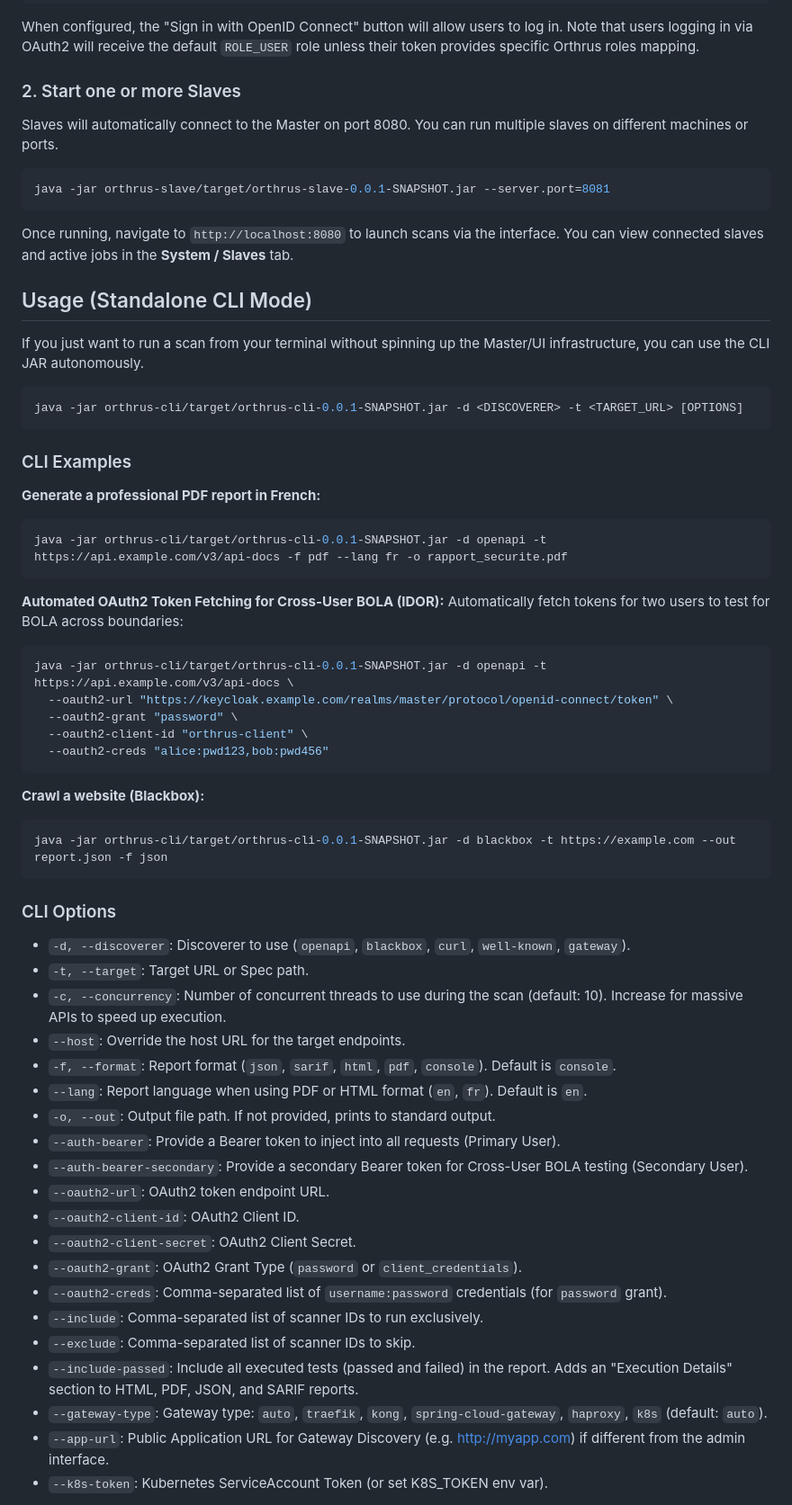
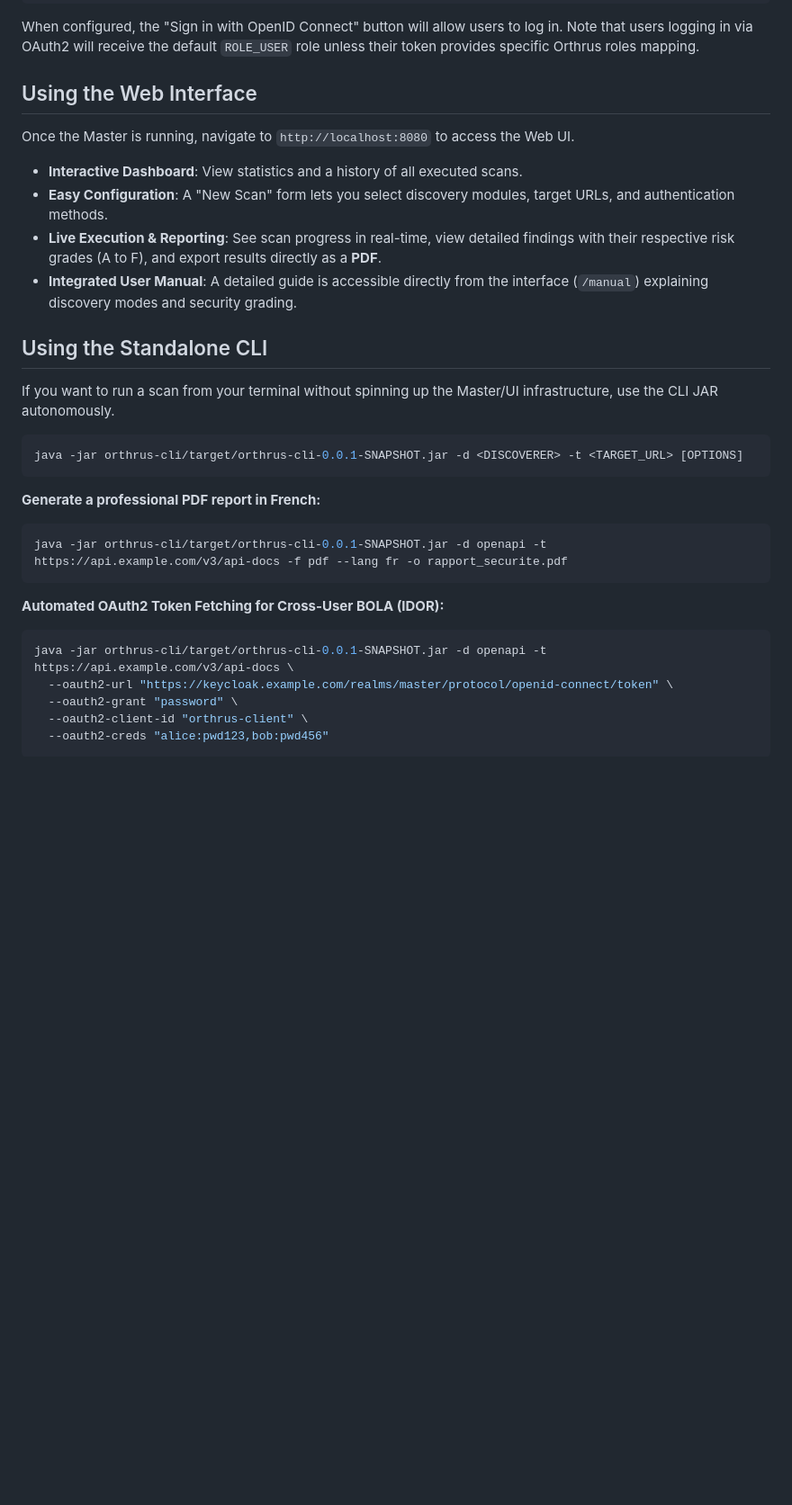
Before and after one commit to guerricm/orthrus, a Markdown page: README.md, the part around one of its changes. Shown at 90% size. Drawn GitHub-style; blank space fills up the shorter version.

Commit message:
docs: overhaul README with updated discovery modes, usage instructions, and project structure documentation

````diff
--- a/README.md
+++ b/README.md
@@ -136,23 +131,22 @@ java -jar orthrus-master/target/orthrus-master-0.0.1-SNAPSHOT.jar
 ```
 When configured, the "Sign in with OpenID Connect" button will allow users to log in. Note that users logging in via OAuth2 will receive the default `ROLE_USER` role unless their token provides specific Orthrus roles mapping.
 
-### 2. Start one or more Slaves
-Slaves will automatically connect to the Master on port 8080. You can run multiple slaves on different machines or ports.
-```bash
-java -jar orthrus-slave/target/orthrus-slave-0.0.1-SNAPSHOT.jar --server.port=8081
-```
+## Using the Web Interface
+Once the Master is running, navigate to `http://localhost:8080` to access the Web UI.
 
-Once running, navigate to `http://localhost:8080` to launch scans via the interface. You can view connected slaves and active jobs in the **System / Slaves** tab.
+- **Interactive Dashboard**: View statistics and a history of all executed scans.
+- **Easy Configuration**: A "New Scan" form lets you select discovery modules, target URLs, and authentication methods.
+- **Live Execution & Reporting**: See scan progress in real-time, view detailed findings with their respective risk grades (A to F), and export results directly as a **PDF**.
+- **Integrated User Manual**: A detailed guide is accessible directly from the interface (`/manual`) explaining discovery modes and security grading.
 
-## Usage (Standalone CLI Mode)
 
-If you just want to run a scan from your terminal without spinning up the Master/UI infrastructure, you can use the CLI JAR autonomously.
+
+## Using the Standalone CLI
+If you want to run a scan from your terminal without spinning up the Master/UI infrastructure, use the CLI JAR autonomously.
 
 ```bash
 java -jar orthrus-cli/target/orthrus-cli-0.0.1-SNAPSHOT.jar -d <DISCOVERER> -t <TARGET_URL> [OPTIONS]
 ```
-
-### CLI Examples
 
 **Generate a professional PDF report in French:**
 ```bash
@@ -160,7 +154,6 @@ java -jar orthrus-cli/target/orthrus-cli-0.0.1-SNAPSHOT.jar -d openapi -t https:
 ```
 
 **Automated OAuth2 Token Fetching for Cross-User BOLA (IDOR):**
-Automatically fetch tokens for two users to test for BOLA across boundaries:
 ```bash
 java -jar orthrus-cli/target/orthrus-cli-0.0.1-SNAPSHOT.jar -d openapi -t https://api.example.com/v3/api-docs \
   --oauth2-url "https://keycloak.example.com/realms/master/protocol/openid-connect/token" \
@@ -169,30 +162,3 @@ java -jar orthrus-cli/target/orthrus-cli-0.0.1-SNAPSHOT.jar -d openapi -t https:
   --oauth2-creds "alice:pwd123,bob:pwd456"
 ```
 
-**Crawl a website (Blackbox):**
-```bash
-java -jar orthrus-cli/target/orthrus-cli-0.0.1-SNAPSHOT.jar -d blackbox -t https://example.com --out report.json -f json
-```
-
-### CLI Options
-- `-d, --discoverer`: Discoverer to use (`openapi`, `blackbox`, `curl`, `well-known`, `gateway`).
-- `-t, --target`: Target URL or Spec path.
-- `-c, --concurrency`: Number of concurrent threads to use during the scan (default: 10). Increase for massive APIs to speed up execution.
-- `--host`: Override the host URL for the target endpoints.
-- `-f, --format`: Report format (`json`, `sarif`, `html`, `pdf`, `console`). Default is `console`.
-- `--lang`: Report language when using PDF or HTML format (`en`, `fr`). Default is `en`.
-- `-o, --out`: Output file path. If not provided, prints to standard output.
-- `--auth-bearer`: Provide a Bearer token to inject into all requests (Primary User).
-- `--auth-bearer-secondary`: Provide a secondary Bearer token for Cross-User BOLA testing (Secondary User).
-- `--oauth2-url`: OAuth2 token endpoint URL.
-- `--oauth2-client-id`: OAuth2 Client ID.
-- `--oauth2-client-secret`: OAuth2 Client Secret.
-- `--oauth2-grant`: OAuth2 Grant Type (`password` or `client_credentials`).
-- `--oauth2-creds`: Comma-separated list of `username:password` credentials (for `password` grant).
-- `--include`: Comma-separated list of scanner IDs to run exclusively.
-- `--exclude`: Comma-separated list of scanner IDs to skip.
-- `--include-passed`: Include all executed tests (passed and failed) in the report. Adds an "Execution Details" section to HTML, PDF, JSON, and SARIF reports.
-- `--gateway-type`: Gateway type: `auto`, `traefik`, `kong`, `spring-cloud-gateway`, `haproxy`, `k8s` (default: `auto`).
-- `--app-url`: Public Application URL for Gateway Discovery (e.g. http://myapp.com) if different from the admin interface.
-- `--k8s-token`: Kubernetes ServiceAccount Token (or set K8S_TOKEN env var).
-
````
Also changed, not shown: other parts of README.md (+43 -98 lines).
